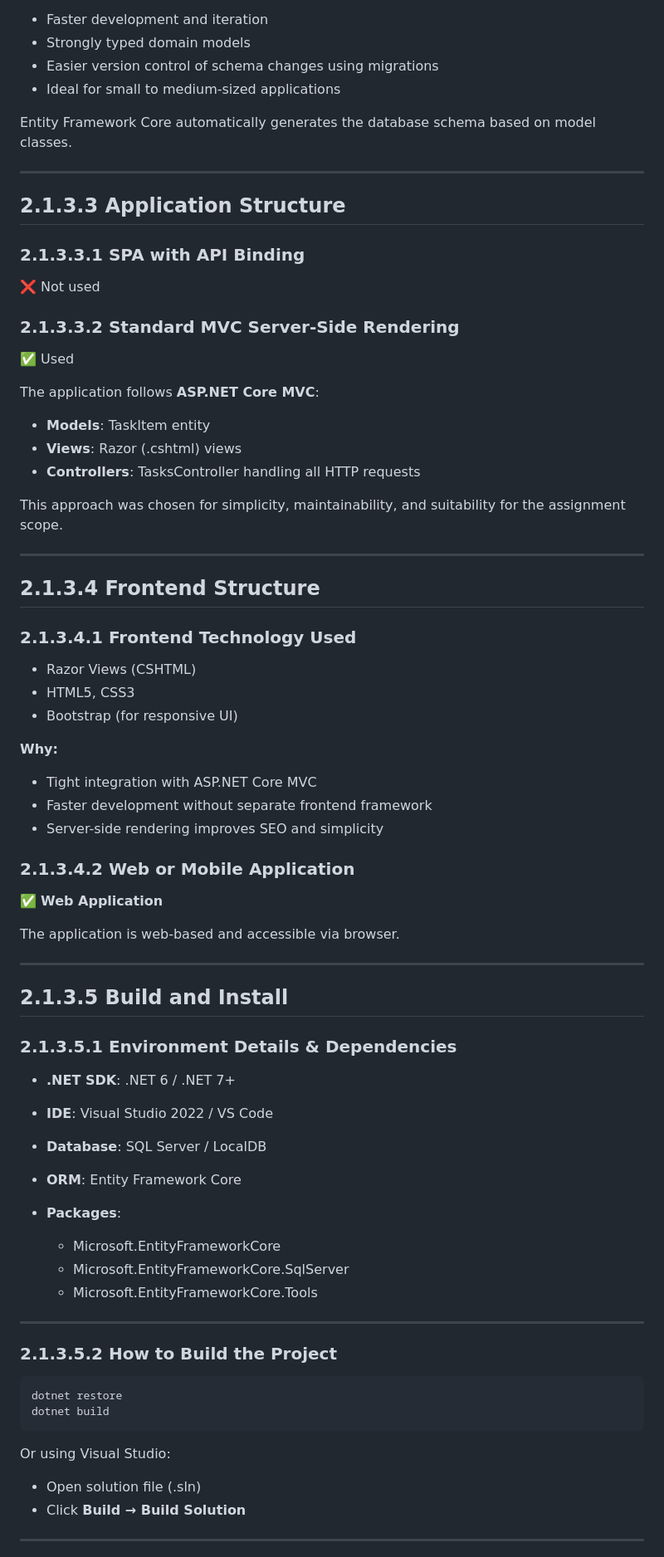
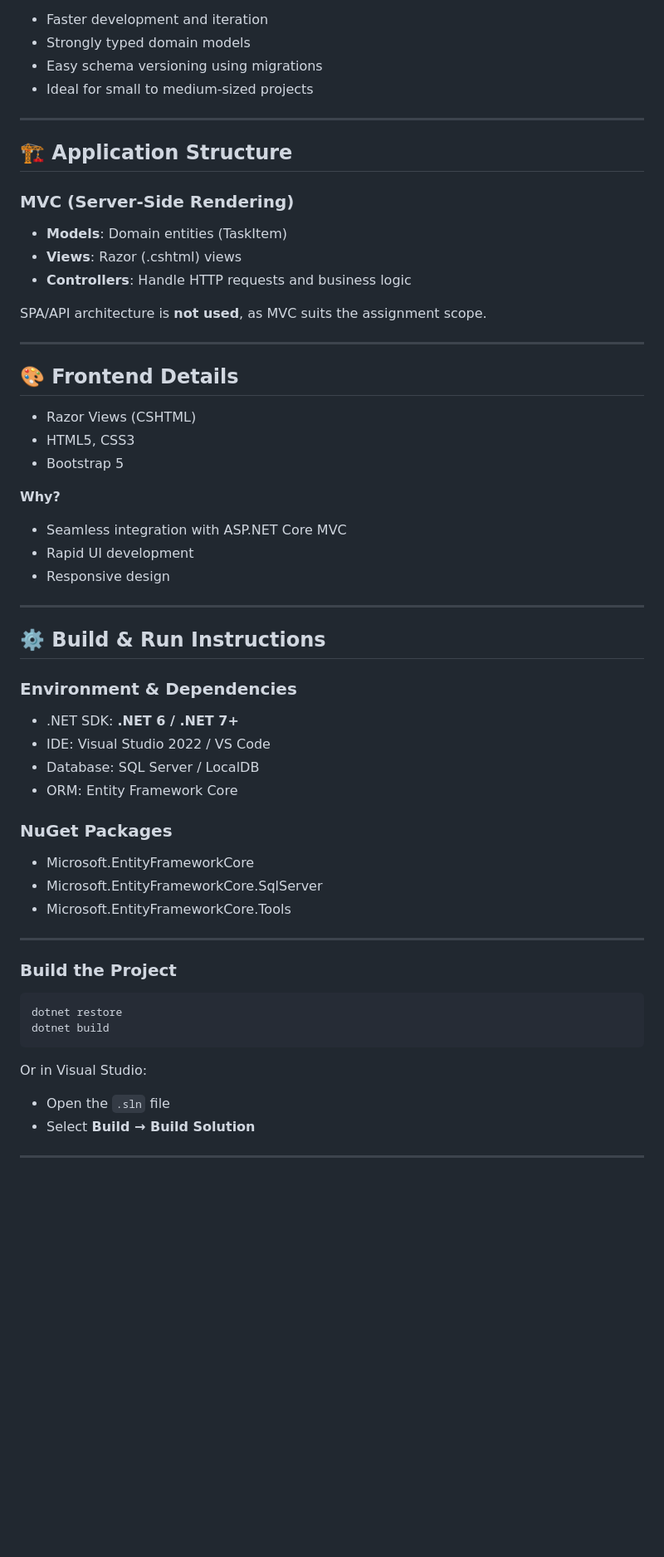
Before and after one commit to Ansh04122001/TaskManagement, a Markdown page: README.md, the part around one of its changes. Shown at 83% size. GitHub-like rendering; blank space fills up the shorter version.

````diff
--- a/README.md
+++ b/README.md
@@ -123,82 +144,65 @@ CREATE NONCLUSTERED INDEX IX_Task_TaskTitle ON Tasks(TaskTitle);
 
 * Faster development and iteration
 * Strongly typed domain models
-* Easier version control of schema changes using migrations
-* Ideal for small to medium-sized applications
-
-Entity Framework Core automatically generates the database schema based on model classes.
+* Easy schema versioning using migrations
+* Ideal for small to medium-sized projects
 
 ---
 
-## 2.1.3.3 Application Structure
+## 🏗️ Application Structure
 
-### 2.1.3.3.1 SPA with API Binding
+### MVC (Server-Side Rendering)
 
-❌ Not used
+* **Models**: Domain entities (TaskItem)
+* **Views**: Razor (.cshtml) views
+* **Controllers**: Handle HTTP requests and business logic
 
-### 2.1.3.3.2 Standard MVC Server-Side Rendering
-
-✅ Used
-
-The application follows **ASP.NET Core MVC**:
-
-* **Models**: TaskItem entity
-* **Views**: Razor (.cshtml) views
-* **Controllers**: TasksController handling all HTTP requests
-
-This approach was chosen for simplicity, maintainability, and suitability for the assignment scope.
+SPA/API architecture is **not used**, as MVC suits the assignment scope.
 
 ---
 
-## 2.1.3.4 Frontend Structure
-
-### 2.1.3.4.1 Frontend Technology Used
+## 🎨 Frontend Details
 
 * Razor Views (CSHTML)
 * HTML5, CSS3
-* Bootstrap (for responsive UI)
+* Bootstrap 5
 
-**Why:**
+**Why?**
 
-* Tight integration with ASP.NET Core MVC
-* Faster development without separate frontend framework
-* Server-side rendering improves SEO and simplicity
-
-### 2.1.3.4.2 Web or Mobile Application
-
-✅ **Web Application**
-
-The application is web-based and accessible via browser.
+* Seamless integration with ASP.NET Core MVC
+* Rapid UI development
+* Responsive design
 
 ---
 
-## 2.1.3.5 Build and Install
+## ⚙️ Build & Run Instructions
 
-### 2.1.3.5.1 Environment Details & Dependencies
+### Environment & Dependencies
 
-* **.NET SDK**: .NET 6 / .NET 7+
-* **IDE**: Visual Studio 2022 / VS Code
-* **Database**: SQL Server / LocalDB
-* **ORM**: Entity Framework Core
-* **Packages**:
+* .NET SDK: **.NET 6 / .NET 7+**
+* IDE: Visual Studio 2022 / VS Code
+* Database: SQL Server / LocalDB
+* ORM: Entity Framework Core
 
-  * Microsoft.EntityFrameworkCore
-  * Microsoft.EntityFrameworkCore.SqlServer
-  * Microsoft.EntityFrameworkCore.Tools
+### NuGet Packages
+
+* Microsoft.EntityFrameworkCore
+* Microsoft.EntityFrameworkCore.SqlServer
+* Microsoft.EntityFrameworkCore.Tools
 
 ---
 
-### 2.1.3.5.2 How to Build the Project
+### Build the Project
 
 ```bash
 dotnet restore
 dotnet build
 ```
 
-Or using Visual Studio:
+Or in Visual Studio:
 
-* Open solution file (.sln)
-* Click **Build → Build Solution**
+* Open the `.sln` file
+* Select **Build → Build Solution**
 
 ---
 
````
Also changed, not shown: other parts of README.md (+152 -249 lines).
